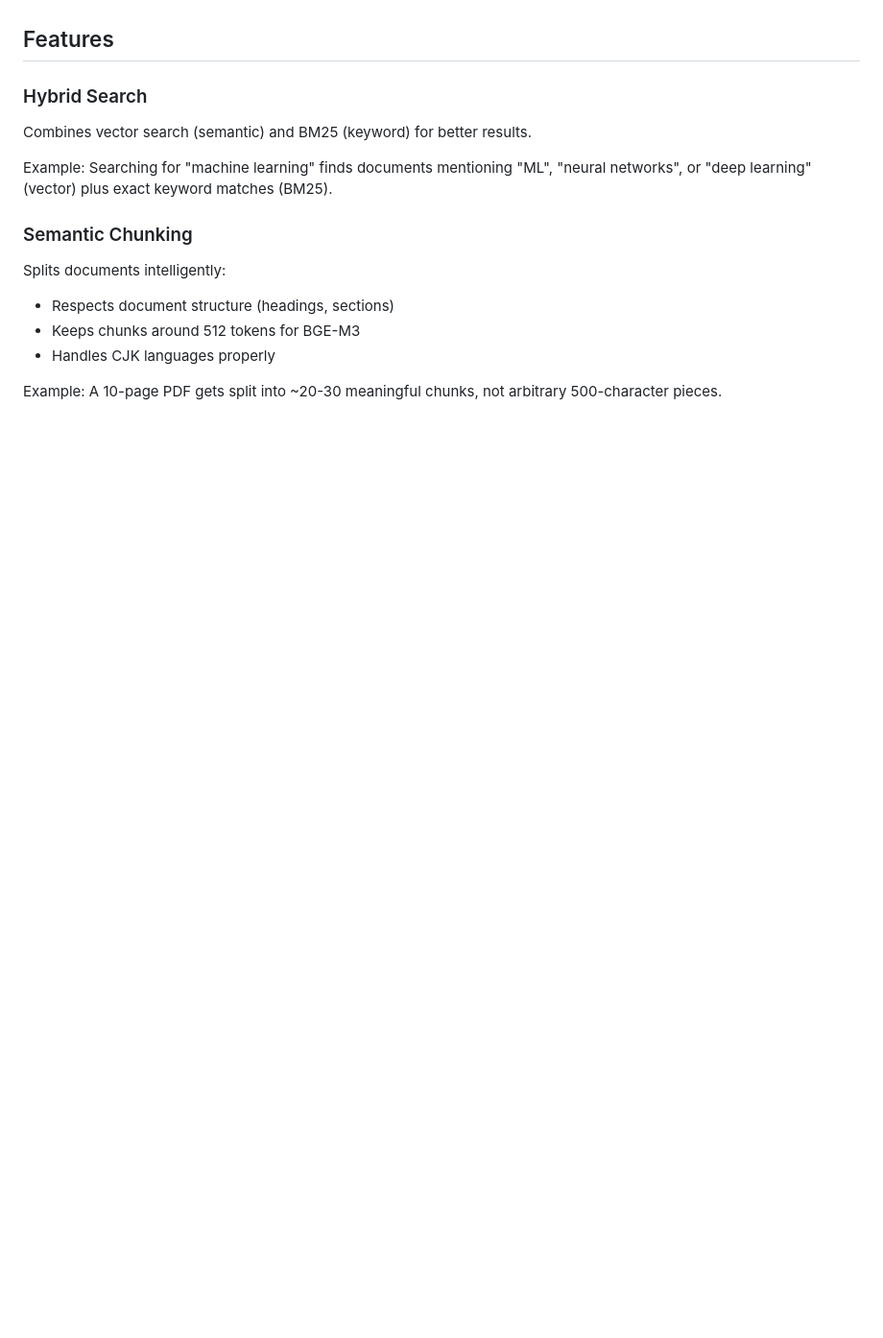
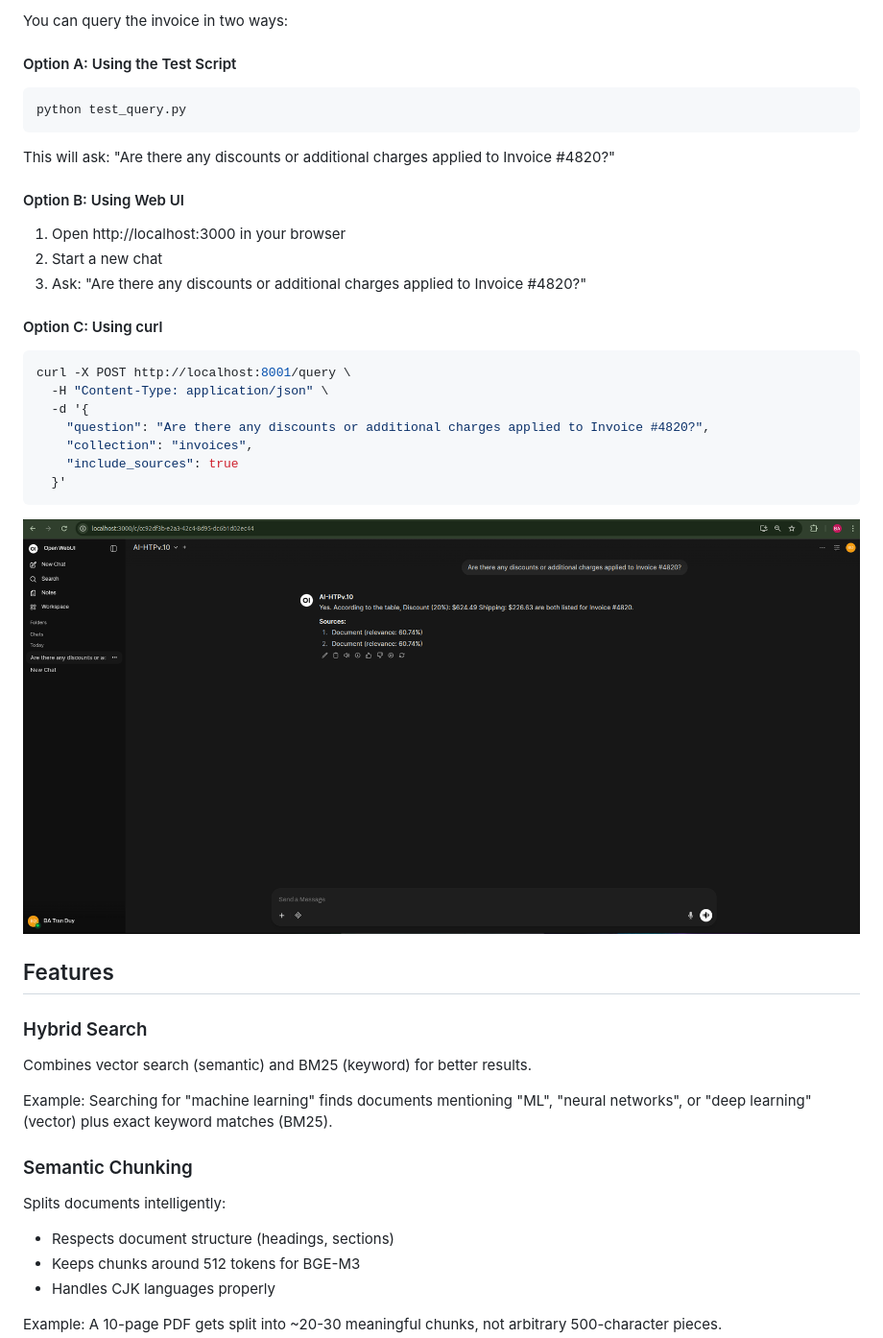
Before and after one commit to batd-htplus/intool-rag, a Markdown page: README.md, the part around one of its changes. Shown at 96% size. Drawn GitHub-style; pictures changed too: image-1.png (added); blank space fills up the shorter version.

````diff
--- a/README.md
+++ b/README.md
@@ -15,3 +97,32 @@ A retrieval-augmented generation system with hybrid search, semantic chunking, a
+You can query the invoice in two ways:
+
+#### Option A: Using the Test Script
+
+```bash
+python test_query.py
+```
+
+This will ask: "Are there any discounts or additional charges applied to Invoice #4820?"
+
+#### Option B: Using Web UI
+
+1. Open http://localhost:3000 in your browser
+2. Start a new chat
+3. Ask: "Are there any discounts or additional charges applied to Invoice #4820?"
+
+#### Option C: Using curl
+
+```bash
+curl -X POST http://localhost:8001/query \
+  -H "Content-Type: application/json" \
+  -d '{
+    "question": "Are there any discounts or additional charges applied to Invoice #4820?",
+    "collection": "invoices",
+    "include_sources": true
+  }'
+```
+
+![alt text](image-1.png)
 
 ## Features
 
````
Also changed, not shown: other parts of README.md (+82 -0 lines).
